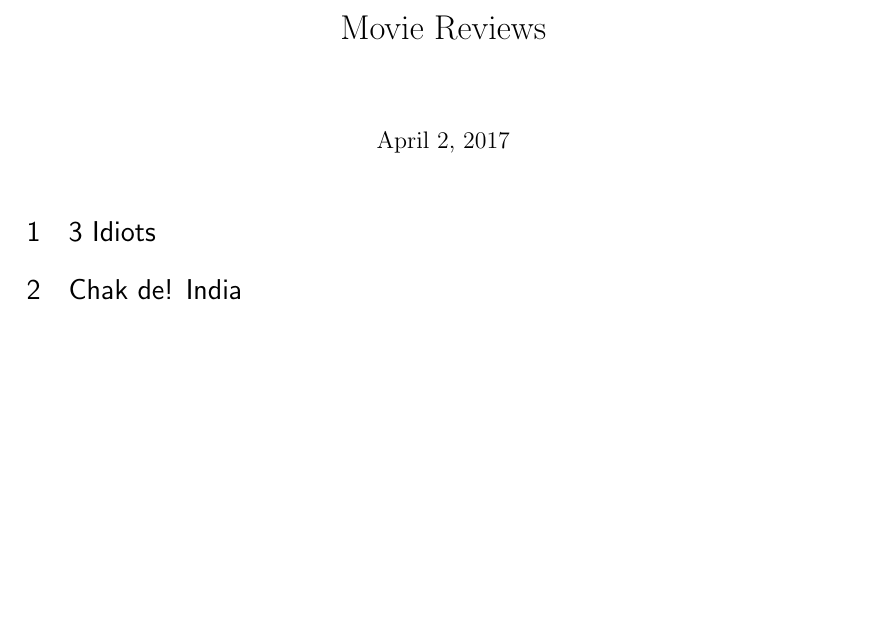
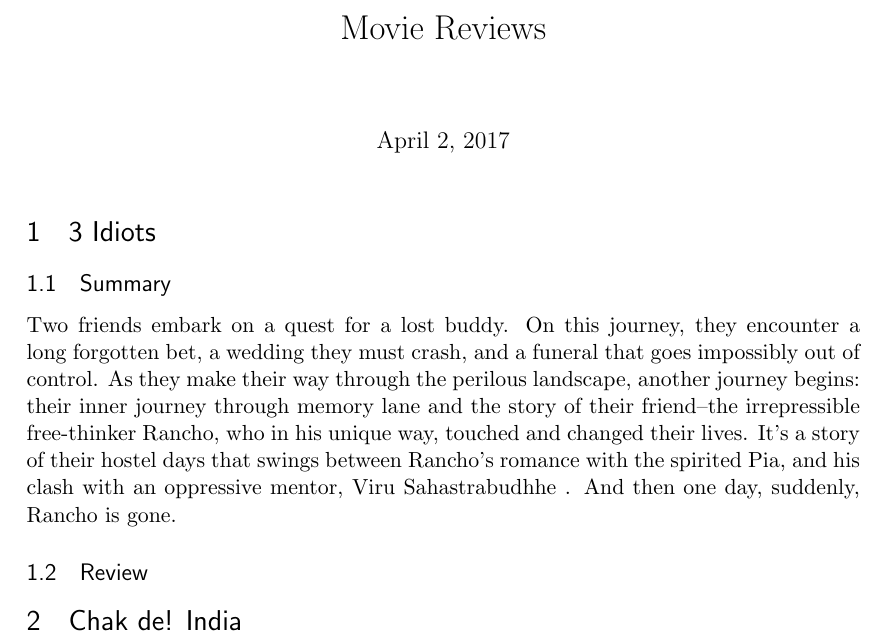
Before and after one commit to anupriy97/cs251-git, a LaTeX document (main.tex): part of the page, cut so that both start at the same text, the shorter picture padded with empty space. Compiled offline with pdfLaTeX.

Commit message:
Added summary of 3 Idiots

```diff
--- a/main.tex
+++ b/main.tex
@@ -33,7 +33,10 @@
 \maketitle
 
 \section{3 Idiots}
+\subsection{Summary}
+Two friends embark on a quest for a lost buddy. On this journey, they encounter a long forgotten bet, a wedding they must crash, and a funeral that goes impossibly out of control. As they make their way through the perilous landscape, another journey begins: their inner journey through memory lane and the story of their friend--the irrepressible free-thinker Rancho, who in his unique way, touched and changed their lives. It’s a story of their hostel days that swings between Rancho’s romance with the spirited Pia, and his clash with an oppressive mentor, Viru Sahastrabudhhe . And then one day, suddenly, Rancho is gone.
 
+\subsection{Review}
 
 \section{Chak de! India}
 
```
